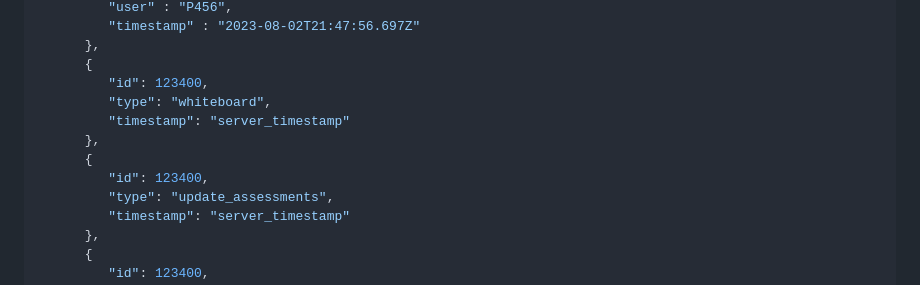
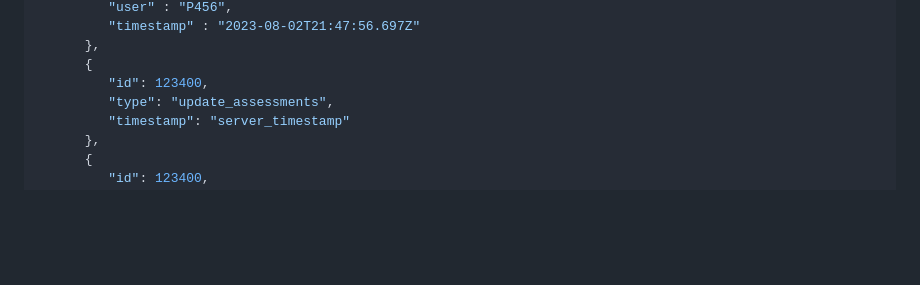
Before and after one commit to susom/group-chat-therapy, a Markdown page: DATAFLOW.md, the part around the change. Drawn GitHub-style; blank space fills up the shorter version.

```diff
--- a/DATAFLOW.md
+++ b/DATAFLOW.md
@@ -125,11 +125,6 @@ Client posts to server that they wish to enter therapy session (this could also
       },
       {
          "id": 123400,
-         "type": "whiteboard",
-         "timestamp": "server_timestamp"
-      },
-      {
-         "id": 123400,
          "type": "update_assessments",
          "timestamp": "server_timestamp"
       },
```
